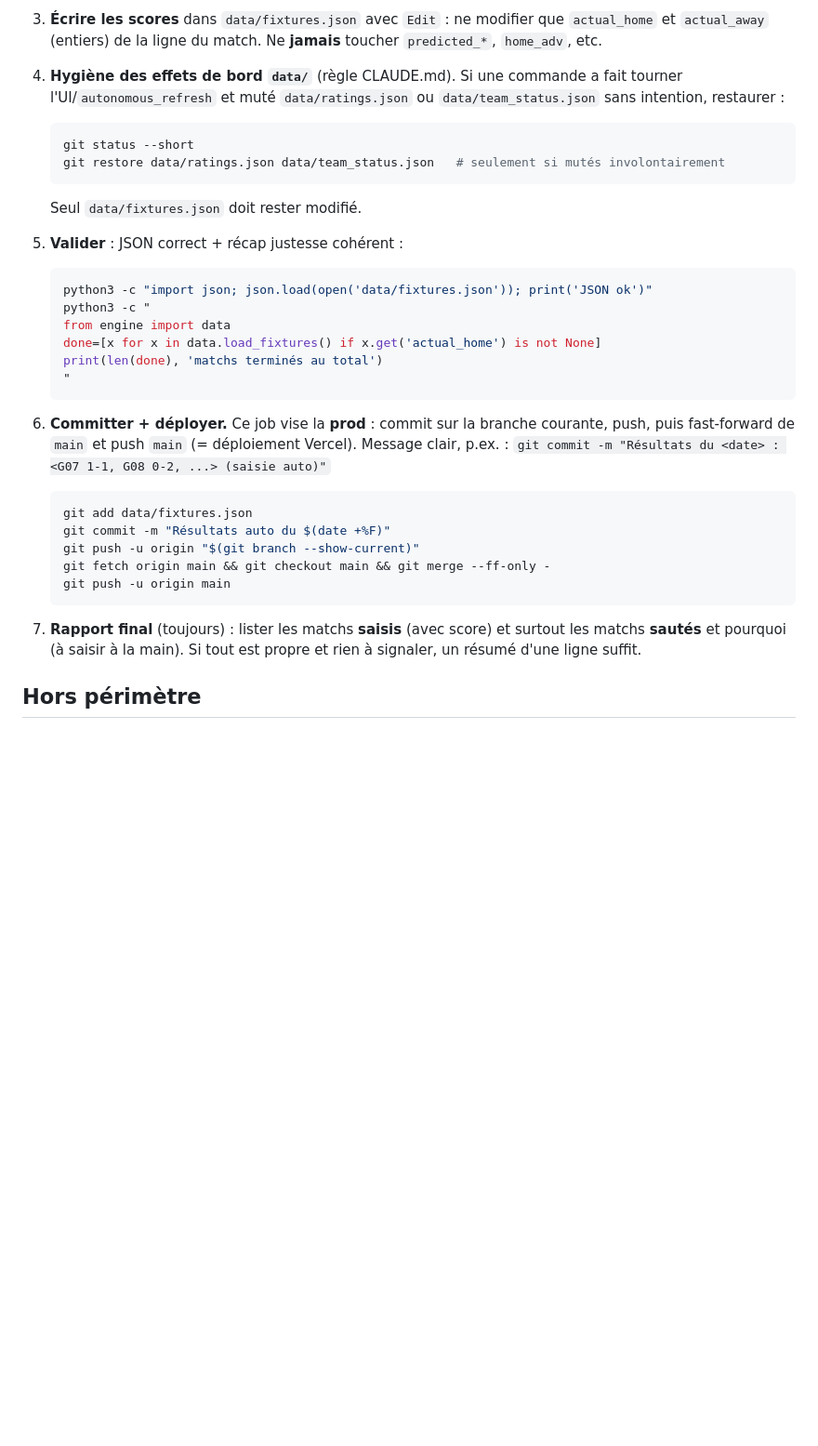
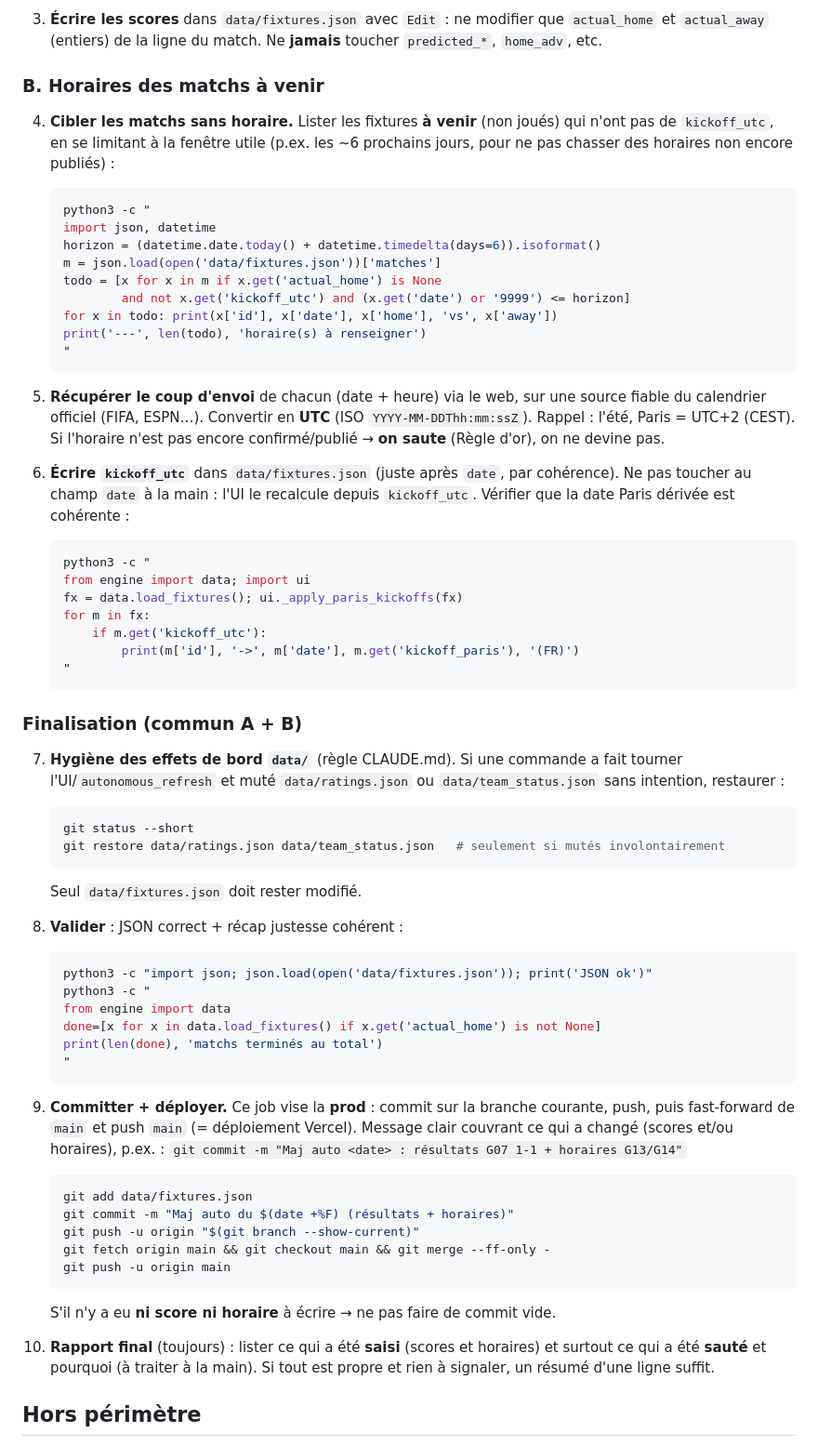
Before and after one commit to BaptisteCavalie/prono, a Markdown page: .claude/commands/maj-resultats.md, the part around one of its changes. Shown at 93% size. Drawn GitHub-style; blank space fills up the shorter version.

Commit message:
/maj-resultats : ajoute la saisie autonome des horaires (kickoff_utc) des matchs à venir

````diff
--- a/.claude/commands/maj-resultats.md
+++ b/.claude/commands/maj-resultats.md
@@ -48,7 +57,46 @@ réels** (cf. `engine/updater.apply_completed_results`).
    `actual_home` et `actual_away` (entiers) de la ligne du match. Ne **jamais**
    toucher `predicted_*`, `home_adv`, etc.
 
-4. **Hygiène des effets de bord `data/`** (règle CLAUDE.md). Si une commande a
+### B. Horaires des matchs à venir
+
+4. **Cibler les matchs sans horaire.** Lister les fixtures **à venir** (non
+   joués) qui n'ont pas de `kickoff_utc`, en se limitant à la fenêtre utile
+   (p.ex. les ~6 prochains jours, pour ne pas chasser des horaires non encore
+   publiés) :
+   ```bash
+   python3 -c "
+   import json, datetime
+   horizon = (datetime.date.today() + datetime.timedelta(days=6)).isoformat()
+   m = json.load(open('data/fixtures.json'))['matches']
+   todo = [x for x in m if x.get('actual_home') is None
+           and not x.get('kickoff_utc') and (x.get('date') or '9999') <= horizon]
+   for x in todo: print(x['id'], x['date'], x['home'], 'vs', x['away'])
+   print('---', len(todo), 'horaire(s) à renseigner')
+   "
+   ```
+
+5. **Récupérer le coup d'envoi** de chacun (date + heure) via le web, sur une
+   source fiable du calendrier officiel (FIFA, ESPN…). Convertir en **UTC**
+   (ISO `YYYY-MM-DDThh:mm:ssZ`). Rappel : l'été, Paris = UTC+2 (CEST). Si
+   l'horaire n'est pas encore confirmé/publié → **on saute** (Règle d'or), on
+   ne devine pas.
+
+6. **Écrire `kickoff_utc`** dans `data/fixtures.json` (juste après `date`, par
+   cohérence). Ne pas toucher au champ `date` à la main : l'UI le recalcule
+   depuis `kickoff_utc`. Vérifier que la date Paris dérivée est cohérente :
+   ```bash
+   python3 -c "
+   from engine import data; import ui
+   fx = data.load_fixtures(); ui._apply_paris_kickoffs(fx)
+   for m in fx:
+       if m.get('kickoff_utc'):
+           print(m['id'], '->', m['date'], m.get('kickoff_paris'), '(FR)')
+   "
+   ```
+
+### Finalisation (commun A + B)
+
+7. **Hygiène des effets de bord `data/`** (règle CLAUDE.md). Si une commande a
    fait tourner l'UI/`autonomous_refresh` et muté `data/ratings.json` ou
    `data/team_status.json` sans intention, restaurer :
    ```bash
@@ -57,7 +105,7 @@ réels** (cf. `engine/updater.apply_completed_results`).
    ```
    Seul `data/fixtures.json` doit rester modifié.
 
-5. **Valider** : JSON correct + récap justesse cohérent :
+8. **Valider** : JSON correct + récap justesse cohérent :
    ```bash
    python3 -c "import json; json.load(open('data/fixtures.json')); print('JSON ok')"
    python3 -c "
@@ -67,21 +115,22 @@ réels** (cf. `engine/updater.apply_completed_results`).
    "
    ```
 
-6. **Committer + déployer.** Ce job vise la **prod** : commit sur la branche
+9. **Committer + déployer.** Ce job vise la **prod** : commit sur la branche
    courante, push, puis fast-forward de `main` et push `main` (= déploiement
-   Vercel). Message clair, p.ex. :
-   `git commit -m "Résultats du <date> : <G07 1-1, G08 0-2, ...> (saisie auto)"`
+   Vercel). Message clair couvrant ce qui a changé (scores et/ou horaires),
+   p.ex. : `git commit -m "Maj auto <date> : résultats G07 1-1 + horaires G13/G14"`
    ```bash
    git add data/fixtures.json
-   git commit -m "Résultats auto du $(date +%F)"
+   git commit -m "Maj auto du $(date +%F) (résultats + horaires)"
    git push -u origin "$(git branch --show-current)"
    git fetch origin main && git checkout main && git merge --ff-only -
    git push -u origin main
    ```
+   S'il n'y a eu **ni score ni horaire** à écrire → ne pas faire de commit vide.
 
-7. **Rapport final** (toujours) : lister les matchs **saisis** (avec score) et
-   surtout les matchs **sautés** et pourquoi (à saisir à la main). Si tout est
-   propre et rien à signaler, un résumé d'une ligne suffit.
+10. **Rapport final** (toujours) : lister ce qui a été **saisi** (scores et
+    horaires) et surtout ce qui a été **sauté** et pourquoi (à traiter à la
+    main). Si tout est propre et rien à signaler, un résumé d'une ligne suffit.
 
 ## Hors périmètre
 - **Règlement des paris Winamax** (gagné/perdu) reste **manuel** : c'est le
````
Also changed, not shown: other parts of .claude/commands/maj-resultats.md (+15 -6 lines).
